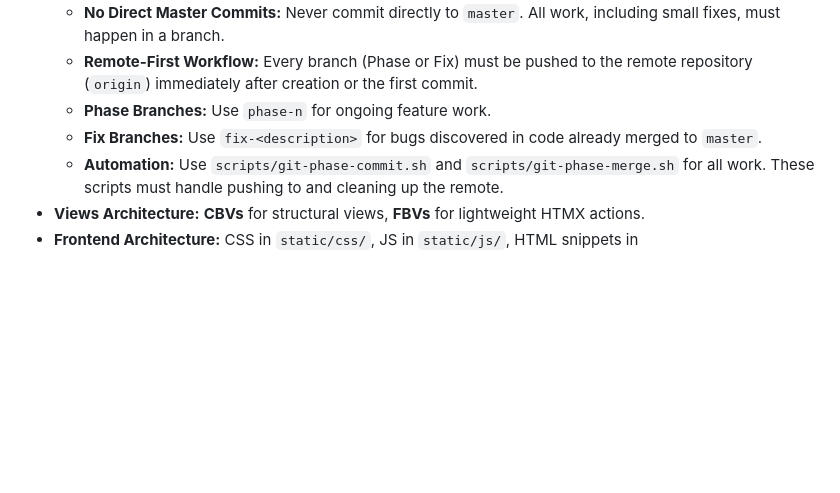
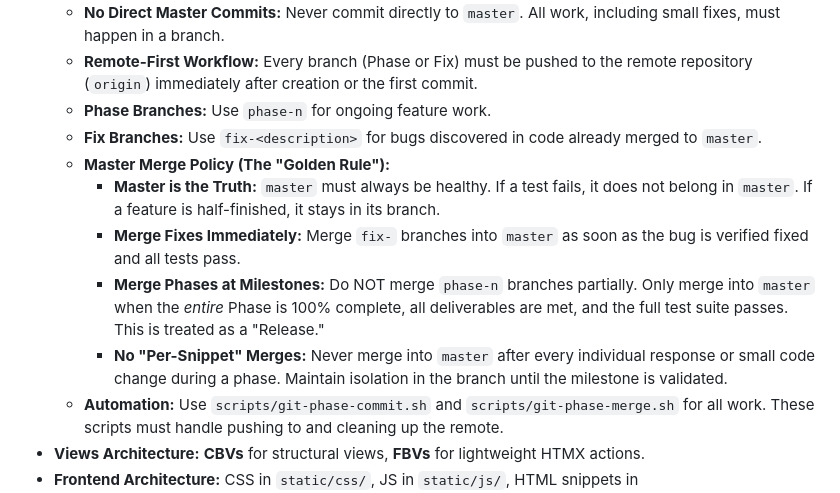
Before and after one commit to AhmadMWaddah/DigitalWallet, a Markdown page: Constitution_Digital_Wallet.md, the part around the change. GitHub-like rendering; blank space fills up the shorter version.

```diff
--- a/Constitution_Digital_Wallet.md
+++ b/Constitution_Digital_Wallet.md
@@ -15,6 +15,11 @@
   - **Remote-First Workflow:** Every branch (Phase or Fix) must be pushed to the remote repository (`origin`) immediately after creation or the first commit.
   - **Phase Branches:** Use `phase-n` for ongoing feature work.
   - **Fix Branches:** Use `fix-<description>` for bugs discovered in code already merged to `master`.
+  - **Master Merge Policy (The "Golden Rule"):**
+    - **Master is the Truth:** `master` must always be healthy. If a test fails, it does not belong in `master`. If a feature is half-finished, it stays in its branch.
+    - **Merge Fixes Immediately:** Merge `fix-` branches into `master` as soon as the bug is verified fixed and all tests pass.
+    - **Merge Phases at Milestones:** Do NOT merge `phase-n` branches partially. Only merge into `master` when the *entire* Phase is 100% complete, all deliverables are met, and the full test suite passes. This is treated as a "Release."
+    - **No "Per-Snippet" Merges:** Never merge into `master` after every individual response or small code change during a phase. Maintain isolation in the branch until the milestone is validated.
   - **Automation:** Use `scripts/git-phase-commit.sh` and `scripts/git-phase-merge.sh` for all work. These scripts must handle pushing to and cleaning up the remote.
 - **Views Architecture:** **CBVs** for structural views, **FBVs** for lightweight HTMX actions.
 - **Frontend Architecture:** CSS in `static/css/`, JS in `static/js/`, HTML snippets in `templates/components/`.
```
Also changed, not shown: README.md (+29 -0 lines).
